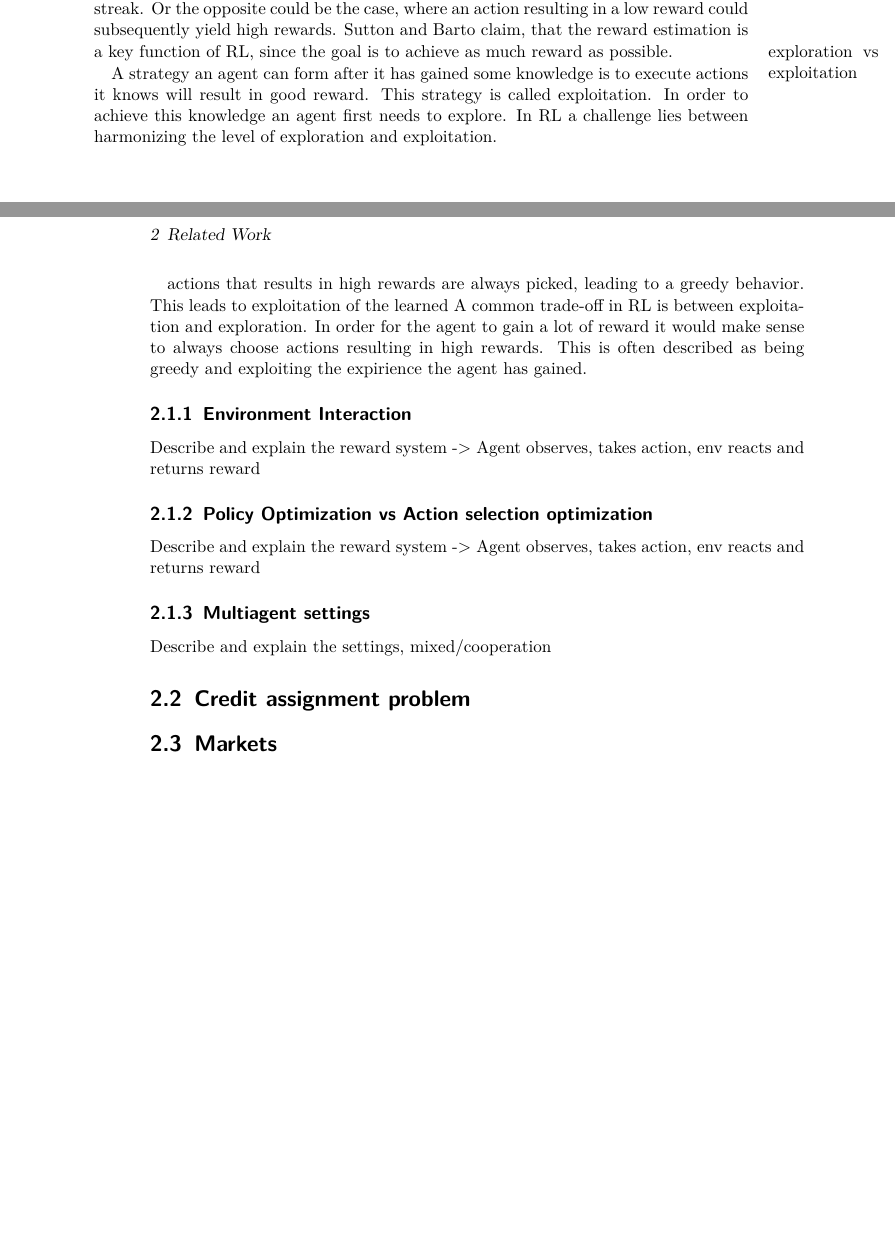
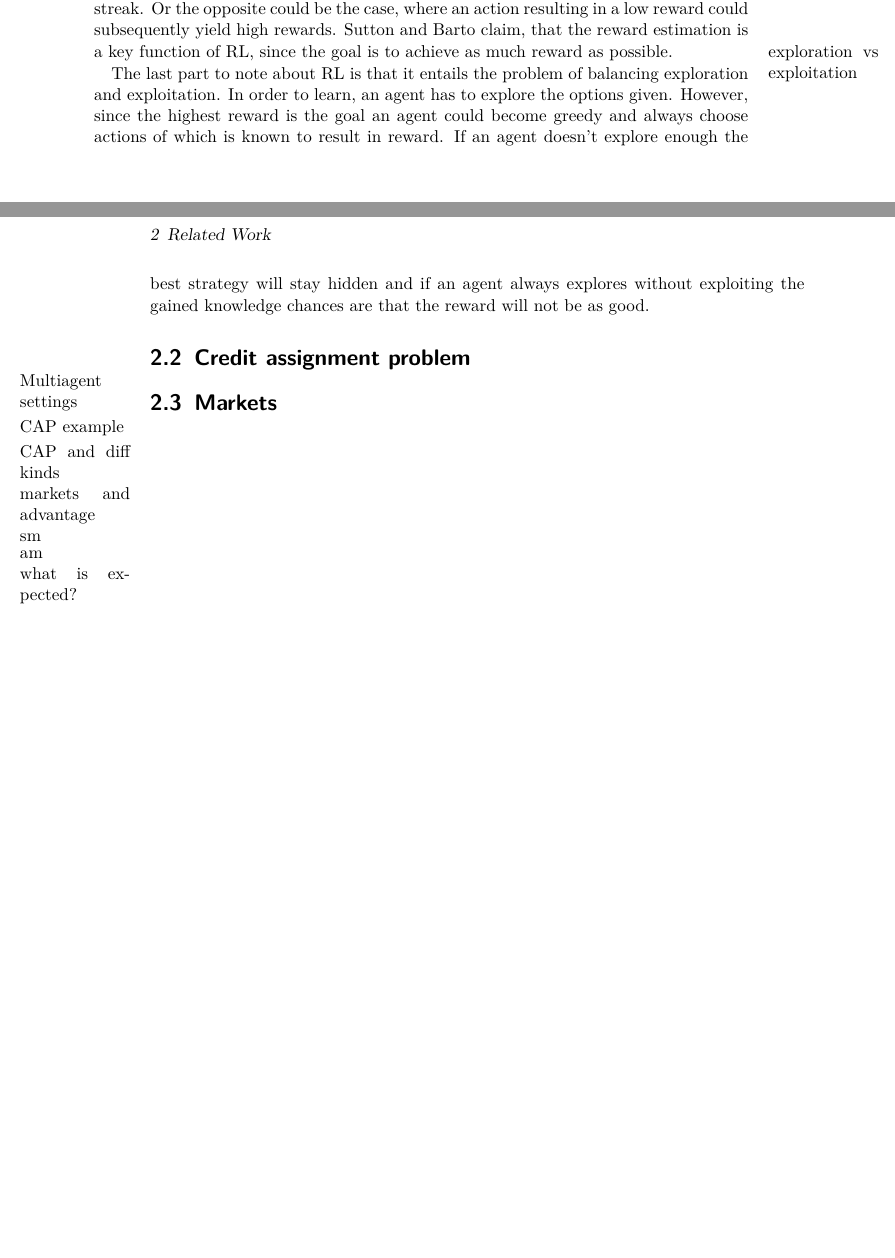
Before and after one commit to zarahz/MARL-and-Markets, a LaTeX thesis (Thesis/text/main.tex, which reads Thesis/text/text/RelatedWork.tex): two parts of pages 13 and 14 of 33, joined at a grey line, cut so that both start at the same text, the shorter picture padded with empty space. Compiled offline with pdfLaTeX.

Commit message:
finished rl chapter

```diff
--- a/Thesis/text/text/RelatedWork.tex
+++ b/Thesis/text/text/RelatedWork.tex
@@ -52,30 +52,20 @@ could subsequently yield high rewards. Sutton and Barto claim, that the reward e
 is a key function of RL, since the goal is to achieve as much reward as possible.
 
 \marginpar{exploration vs exploitation}
-
-
-A strategy an agent can form after it has gained some knowledge is to execute actions
-it knows will result in good reward. This strategy is called exploitation. In order
-to achieve this knowledge an agent first needs to explore. In RL a challenge lies
-between harmonizing the level of exploration and exploitation.
-
-actions that results in high rewards are always picked, leading
-to a greedy behavior. This leads to exploitation of the learned A common trade-off in RL is between exploitation and exploration. In order for the agent to gain a lot of reward it would make sense to always choose actions
-resulting in high rewards. This is often described as being greedy and exploiting the
-expirience the agent has gained.
-
-
-\subsection{Environment Interaction}
-Describe and explain the reward system -> Agent observes, takes action,
-env reacts and returns reward
-
-\subsection{Policy Optimization vs Action selection optimization}
-Describe and explain the reward system -> Agent observes, takes action,
-env reacts and returns reward
-
-\subsection{Multiagent settings}
-Describe and explain the settings, mixed/cooperation
+The last part to note about RL is that it entails the problem of balancing
+exploration and exploitation. In order to learn, an agent has to explore the options
+given. However, since the highest reward is the goal an agent could become greedy
+and always choose actions of which is known to result in reward. If an agent doesn't
+explore enough the best strategy will stay hidden and if an agent always explores
+without exploiting the gained knowledge chances are that the reward will not be as good.
 
 \section{Credit assignment problem}
+\marginpar{Multiagent settings}
+\marginpar{CAP example}
+\marginpar{CAP and diff kinds}
 
 \section{Markets}
+\marginpar{markets and advantage}
+\marginpar{sm}
+\marginpar{am}
+\marginpar{what is expected?}
```
Also changed, not shown: README.md, Thesis/text/main.pdf, 7 other files.
